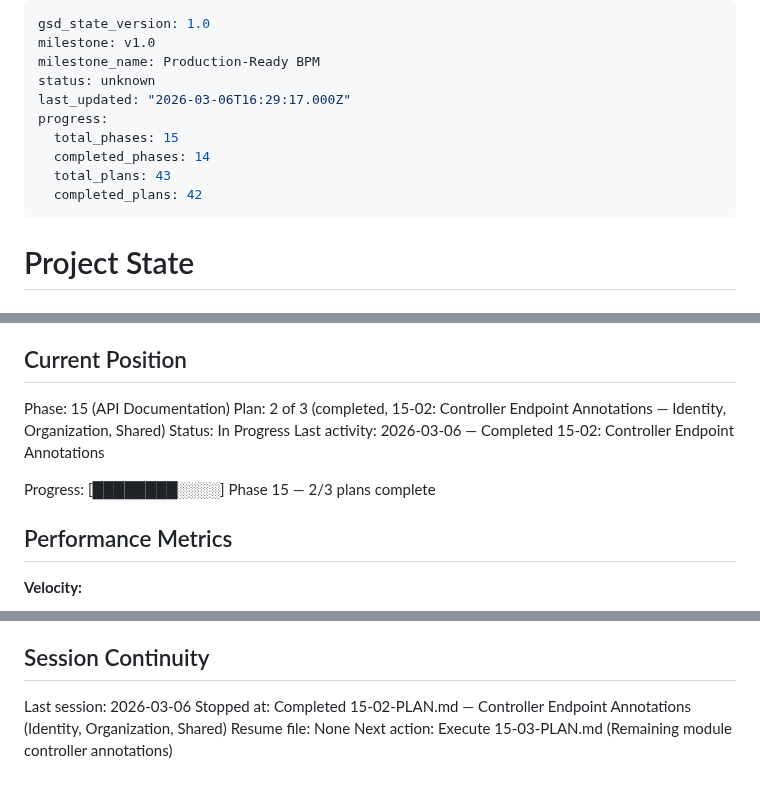
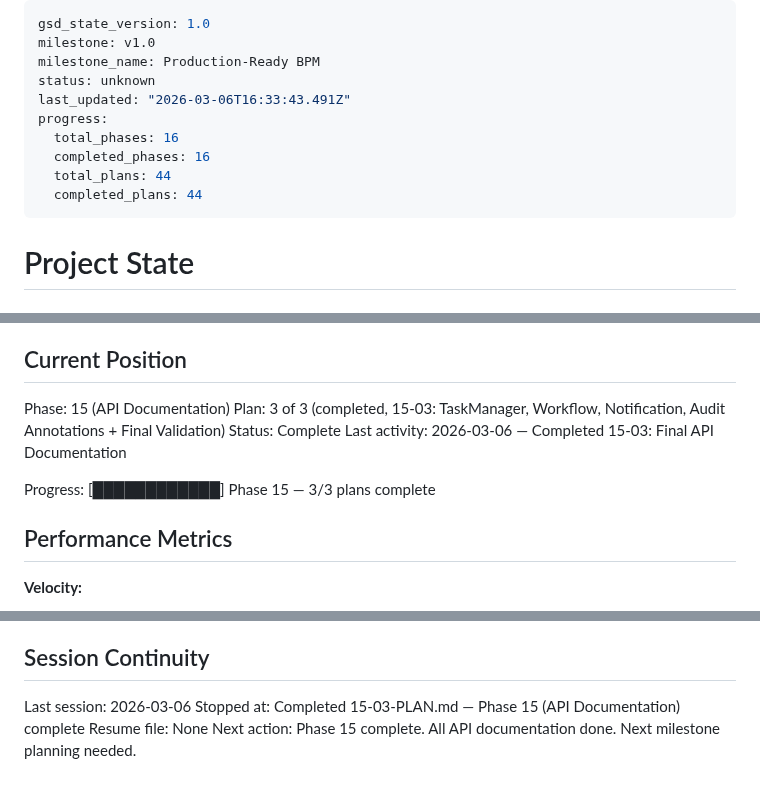
Before and after one commit to Aleksandr-hub/procivo, a Markdown page: .planning/STATE.md, 3 parts joined by grey strips. GitHub-like rendering.

Commit message:
docs(15-03): complete TaskManager/Workflow/Notification/Audit API documentation plan
- SUMMARY.md with 96 paths, 134 operations, 36 schemas, 21 tags
- STATE.md updated to Phase 15 complete (3/3 plans)
- ROADMAP.md progress updated

```diff
--- a/.planning/STATE.md
+++ b/.planning/STATE.md
@@ -3,12 +3,12 @@ gsd_state_version: 1.0
 milestone: v1.0
 milestone_name: Production-Ready BPM
 status: unknown
-last_updated: "2026-03-06T16:29:17.000Z"
+last_updated: "2026-03-06T16:33:43.491Z"
 progress:
-  total_phases: 15
-  completed_phases: 14
-  total_plans: 43
-  completed_plans: 42
+  total_phases: 16
+  completed_phases: 16
+  total_plans: 44
+  completed_plans: 44
 ---
 
 # Project State
@@ -23,11 +23,11 @@ See: .planning/PROJECT.md (updated 2026-03-01)
 ## Current Position
 
 Phase: 15 (API Documentation)
-Plan: 2 of 3 (completed, 15-02: Controller Endpoint Annotations — Identity, Organization, Shared)
-Status: In Progress
-Last activity: 2026-03-06 — Completed 15-02: Controller Endpoint Annotations
+Plan: 3 of 3 (completed, 15-03: TaskManager, Workflow, Notification, Audit Annotations + Final Validation)
+Status: Complete
+Last activity: 2026-03-06 — Completed 15-03: Final API Documentation
 
-Progress: [████████░░░░] Phase 15 — 2/3 plans complete
+Progress: [████████████] Phase 15 — 3/3 plans complete
 
 ## Performance Metrics
 
@@ -214,6 +216,6 @@ None.
 ## Session Continuity
 
 Last session: 2026-03-06
-Stopped at: Completed 15-02-PLAN.md — Controller Endpoint Annotations (Identity, Organization, Shared)
+Stopped at: Completed 15-03-PLAN.md — Phase 15 (API Documentation) complete
 Resume file: None
-Next action: Execute 15-03-PLAN.md (Remaining module controller annotations)
+Next action: Phase 15 complete. All API documentation done. Next milestone planning needed.
```
Also changed, not shown: other parts of .planning/STATE.md (+2 -0 lines), .planning/ROADMAP.md (+3 -3 lines), 1 other file.
